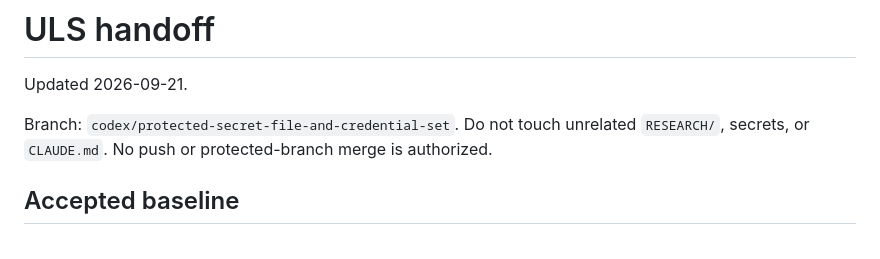
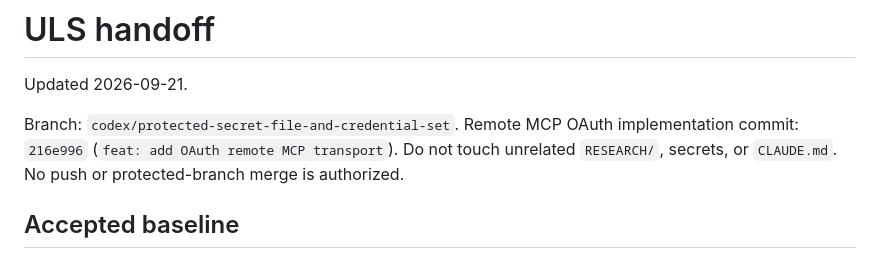
Before and after one commit to Just-Simple0/Syllva, a Markdown page: handoff.md, the part around the change. Rendered like a GitHub page.

Commit message:
docs: update OAuth handoff

```diff
--- a/handoff.md
+++ b/handoff.md
@@ -2,6 +2,7 @@
 Updated 2026-09-21.
 
 Branch: `codex/protected-secret-file-and-credential-set`.
+Remote MCP OAuth implementation commit: `216e996` (`feat: add OAuth remote MCP transport`).
 Do not touch unrelated `RESEARCH/`, secrets, or `CLAUDE.md`. No push or protected-branch merge is authorized.
 
 ## Accepted baseline
```
